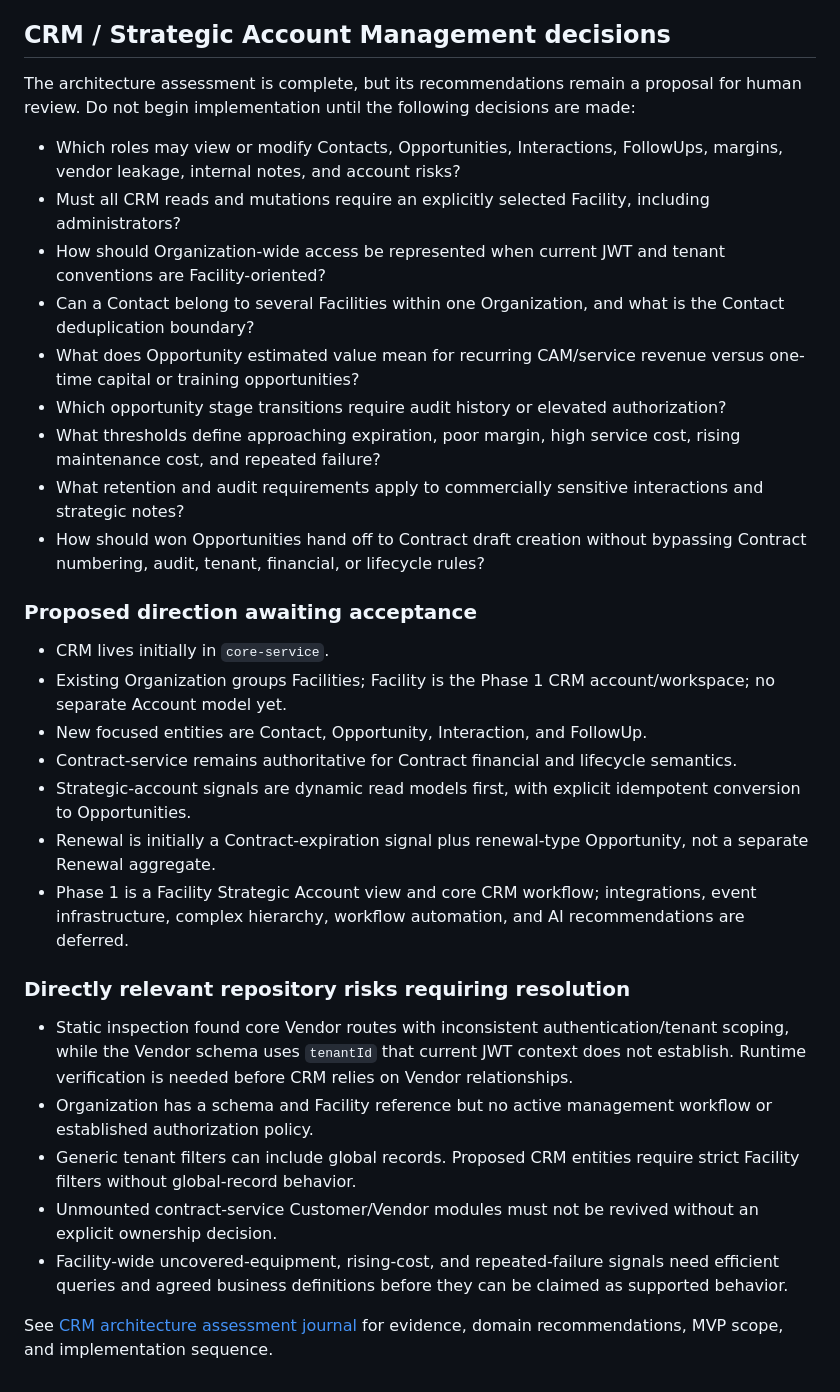
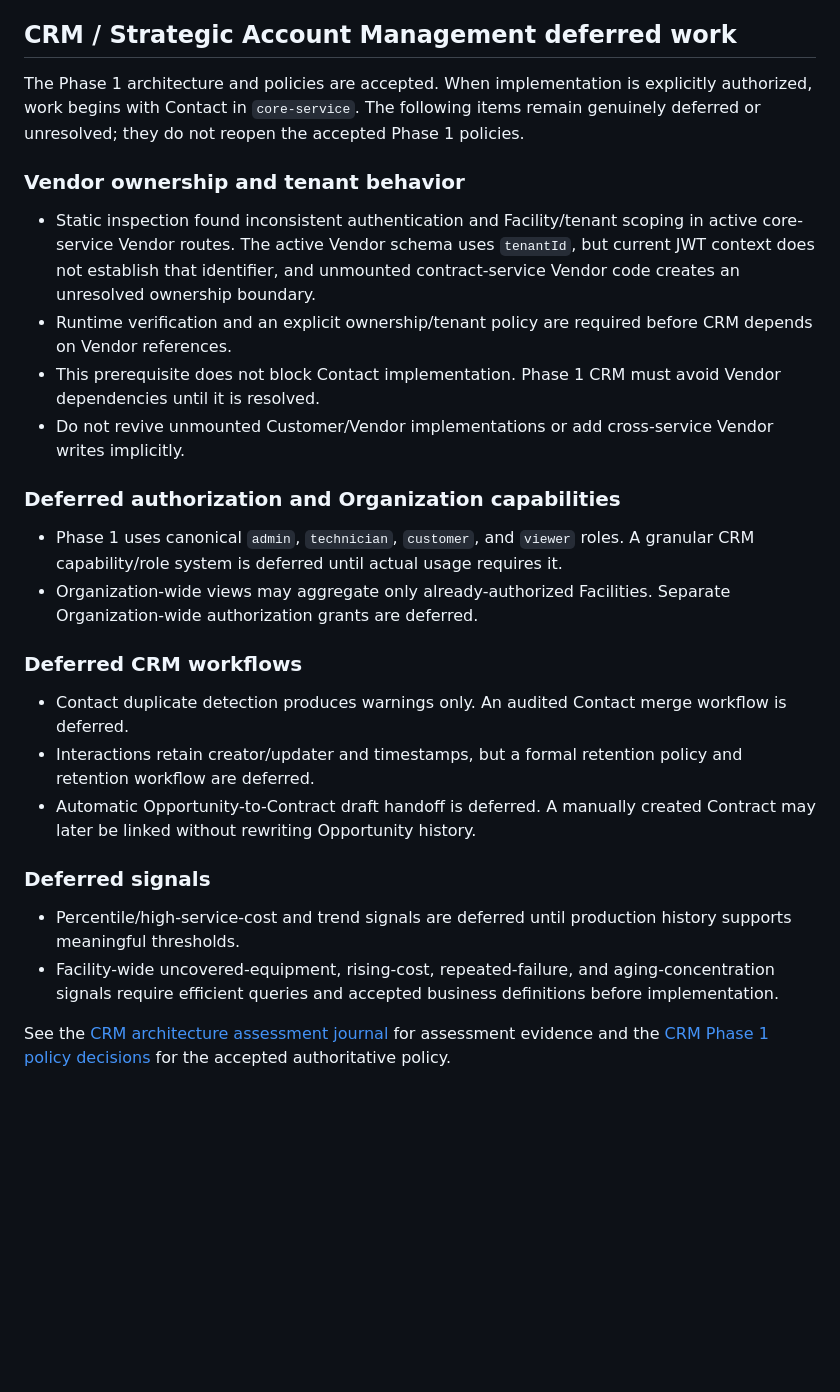
Before and after one commit to LiteRoc/Cronus, a Markdown page: docs/ai-memory/Open Threads.md, the part around the change. Rendered like a GitHub page; blank space fills up the shorter version.

Commit message:
docs: accept CRM phase 1 architecture and policies

```diff
--- a/docs/ai-memory/Open Threads.md
+++ b/docs/ai-memory/Open Threads.md
@@ -61,36 +61,31 @@ The hashing invariant applies to ordinary `save`; update, bulk, import, or direc
 - Dependency vulnerability remediation remains deferred. Do not run `npm audit fix` automatically.
 - Node runtime and dependency-directory ownership cleanup remain environment maintenance, separate from product/security commits.
 
-## CRM / Strategic Account Management decisions
+## CRM / Strategic Account Management deferred work
 
-The architecture assessment is complete, but its recommendations remain a proposal for human review. Do not begin implementation until the following decisions are made:
+The Phase 1 architecture and policies are accepted. When implementation is explicitly authorized, work begins with Contact in `core-service`. The following items remain genuinely deferred or unresolved; they do not reopen the accepted Phase 1 policies.
 
-- Which roles may view or modify Contacts, Opportunities, Interactions, FollowUps, margins, vendor leakage, internal notes, and account risks?
-- Must all CRM reads and mutations require an explicitly selected Facility, including administrators?
-- How should Organization-wide access be represented when current JWT and tenant conventions are Facility-oriented?
-- Can a Contact belong to several Facilities within one Organization, and what is the Contact deduplication boundary?
-- What does Opportunity estimated value mean for recurring CAM/service revenue versus one-time capital or training opportunities?
-- Which opportunity stage transitions require audit history or elevated authorization?
-- What thresholds define approaching expiration, poor margin, high service cost, rising maintenance cost, and repeated failure?
-- What retention and audit requirements apply to commercially sensitive interactions and strategic notes?
-- How should won Opportunities hand off to Contract draft creation without bypassing Contract numbering, audit, tenant, financial, or lifecycle rules?
+### Vendor ownership and tenant behavior
 
-### Proposed direction awaiting acceptance
+- Static inspection found inconsistent authentication and Facility/tenant scoping in active core-service Vendor routes. The active Vendor schema uses `tenantId`, but current JWT context does not establish that identifier, and unmounted contract-service Vendor code creates an unresolved ownership boundary.
+- Runtime verification and an explicit ownership/tenant policy are required before CRM depends on Vendor references.
+- This prerequisite does not block Contact implementation. Phase 1 CRM must avoid Vendor dependencies until it is resolved.
+- Do not revive unmounted Customer/Vendor implementations or add cross-service Vendor writes implicitly.
 
-- CRM lives initially in `core-service`.
-- Existing Organization groups Facilities; Facility is the Phase 1 CRM account/workspace; no separate Account model yet.
-- New focused entities are Contact, Opportunity, Interaction, and FollowUp.
-- Contract-service remains authoritative for Contract financial and lifecycle semantics.
-- Strategic-account signals are dynamic read models first, with explicit idempotent conversion to Opportunities.
-- Renewal is initially a Contract-expiration signal plus renewal-type Opportunity, not a separate Renewal aggregate.
-- Phase 1 is a Facility Strategic Account view and core CRM workflow; integrations, event infrastructure, complex hierarchy, workflow automation, and AI recommendations are deferred.
+### Deferred authorization and Organization capabilities
 
-### Directly relevant repository risks requiring resolution
+- Phase 1 uses canonical `admin`, `technician`, `customer`, and `viewer` roles. A granular CRM capability/role system is deferred until actual usage requires it.
+- Organization-wide views may aggregate only already-authorized Facilities. Separate Organization-wide authorization grants are deferred.
 
-- Static inspection found core Vendor routes with inconsistent authentication/tenant scoping, while the Vendor schema uses `tenantId` that current JWT context does not establish. Runtime verification is needed before CRM relies on Vendor relationships.
-- Organization has a schema and Facility reference but no active management workflow or established authorization policy.
-- Generic tenant filters can include global records. Proposed CRM entities require strict Facility filters without global-record behavior.
-- Unmounted contract-service Customer/Vendor modules must not be revived without an explicit ownership decision.
-- Facility-wide uncovered-equipment, rising-cost, and repeated-failure signals need efficient queries and agreed business definitions before they can be claimed as supported behavior.
+### Deferred CRM workflows
 
-See [CRM architecture assessment journal](<../engineering-journal/2026-08-24 - CRM Strategic Account Architecture Assessment.md>) for evidence, domain recommendations, MVP scope, and implementation sequence.
+- Contact duplicate detection produces warnings only. An audited Contact merge workflow is deferred.
+- Interactions retain creator/updater and timestamps, but a formal retention policy and retention workflow are deferred.
+- Automatic Opportunity-to-Contract draft handoff is deferred. A manually created Contract may later be linked without rewriting Opportunity history.
+
+### Deferred signals
+
+- Percentile/high-service-cost and trend signals are deferred until production history supports meaningful thresholds.
+- Facility-wide uncovered-equipment, rising-cost, repeated-failure, and aging-concentration signals require efficient queries and accepted business definitions before implementation.
+
+See the [CRM architecture assessment journal](<../engineering-journal/2026-08-24 - CRM Strategic Account Architecture Assessment.md>) for assessment evidence and the [CRM Phase 1 policy decisions](<../engineering-journal/2026-08-25 - CRM Policy Decisions for Review.md>) for the accepted authoritative policy.
```
Also changed, not shown: docs/ai-memory/Current Context.md (+14 -13 lines), docs/engineering-journal/2026-08-25 - CRM Policy Decisions for Review.md (added, +133 -0 lines).
